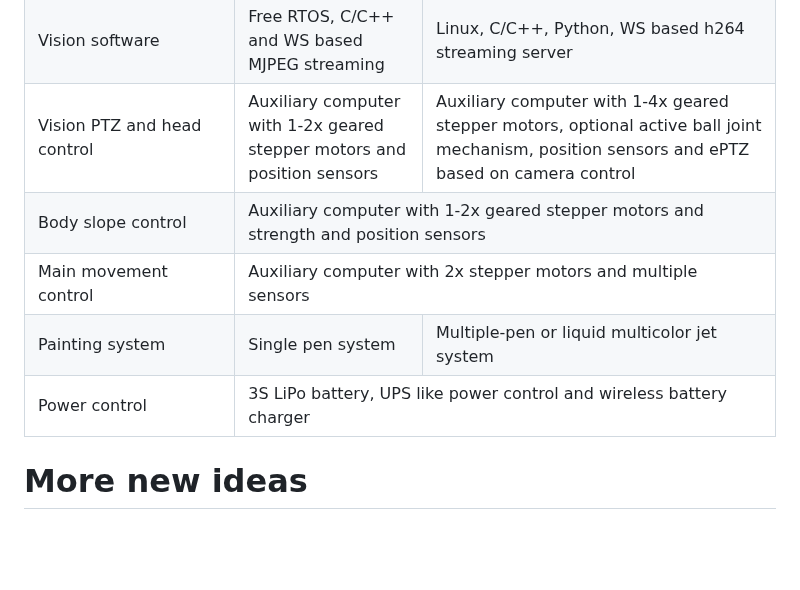
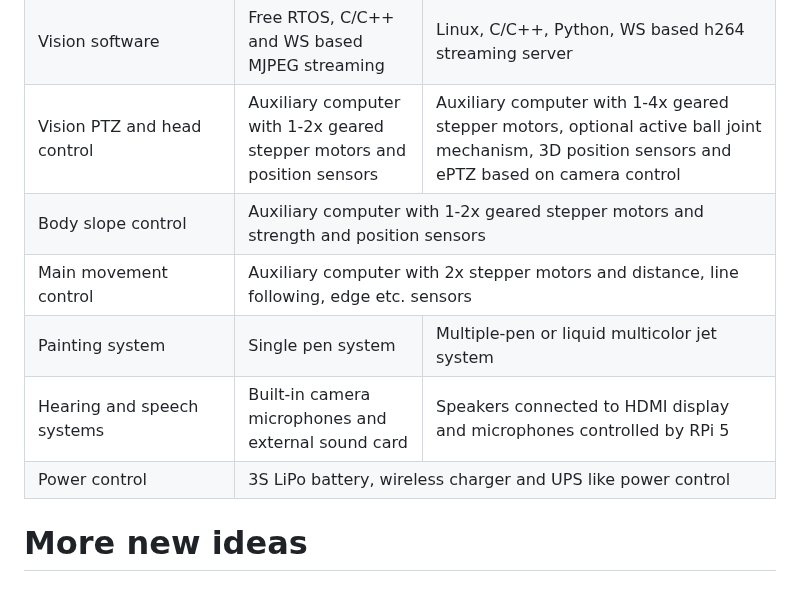
Before and after one commit to chradev/Adroid, a Markdown page: README.md, the part around the change. GitHub-like rendering; blank space fills up the shorter version.

```diff
--- a/README.md
+++ b/README.md
@@ -46,20 +46,24 @@ Adroid is not only a platform but it is also a continuous process intended to ac
 <tr >
     <td style="text-align: end;" > Vision PTZ and head control </td>
     <td >  Auxiliary computer with 1-2x geared stepper motors and position sensors </td>
-    <td colspan="2" > Auxiliary computer with 1-4x geared stepper motors, optional active ball joint mechanism, position sensors and ePTZ based on camera control </td></tr>
+    <td colspan="2" > Auxiliary computer with 1-4x geared stepper motors, optional active ball joint mechanism, 3D position sensors and ePTZ based on camera control </td></tr>
 <tr style="background-color: #fcfccc;">
     <td style="text-align: end;" > Body slope control </td>
     <td colspan="3" >  Auxiliary computer with 1-2x geared stepper motors and strength and position sensors </td></tr>
 <tr >
     <td style="text-align: end;" > Main movement control </td>
-    <td colspan="3" >  Auxiliary computer with 2x stepper motors and multiple sensors </td></tr>
+    <td colspan="3" >  Auxiliary computer with 2x stepper motors and distance, line following, edge etc. sensors </td></tr>
 <tr style="background-color: #fcfccc;">
     <td style="text-align: end;" > Painting system </td>
     <td > Single pen system </td>
     <td colspan="2" > Multiple-pen or liquid multicolor jet system </td></tr>
 <tr >
+    <td style="text-align: end;" > Hearing and speech systems </td>
+    <td > Built-in camera microphones and external sound card </td>
+    <td colspan="2" > Speakers connected to HDMI display and microphones controlled by RPi 5 </td></tr>
+<tr style="background-color: #fcfccc;">
     <td style="text-align: end;" > Power control </td>
-    <td colspan="3" > 3S LiPo battery, UPS like power control and wireless battery charger </td></tr>
+    <td colspan="3" > 3S LiPo battery, wireless charger and UPS like power control </td></tr>
 </tbody></table>
 
 # More new ideas
```
